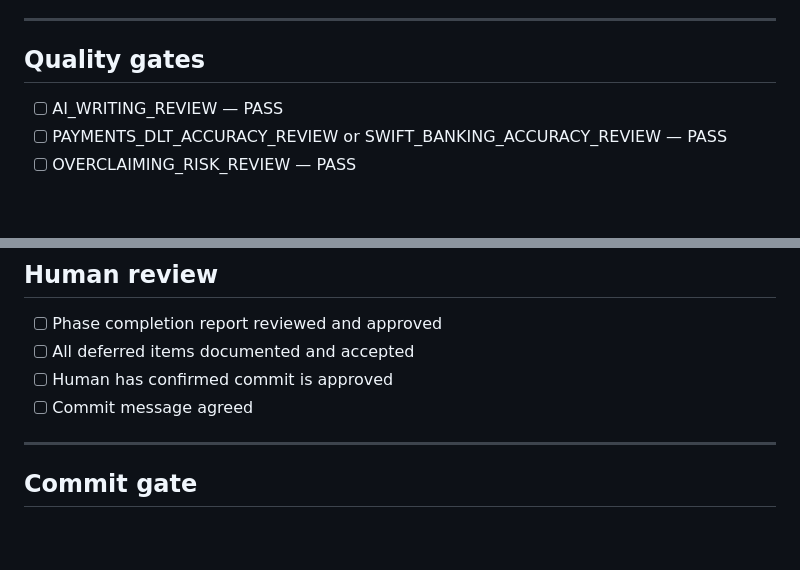
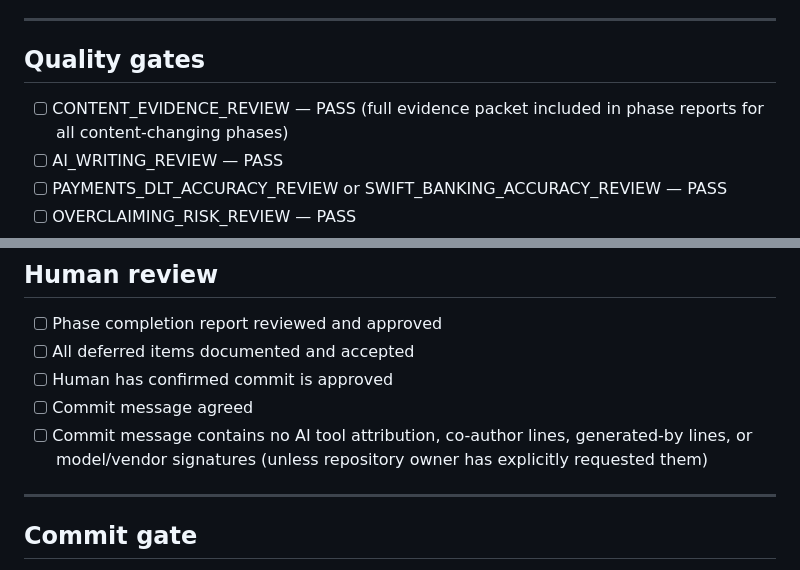
Before and after one commit to alankarhuchche/digital-finance-bootcamp, a Markdown page: docs/ai-instructions/RELEASE_READINESS_CHECKLIST.md, 2 parts joined by grey strips. Rendered like a GitHub page; blank space fills up the shorter version.

```diff
--- a/docs/ai-instructions/RELEASE_READINESS_CHECKLIST.md
+++ b/docs/ai-instructions/RELEASE_READINESS_CHECKLIST.md
@@ -16,6 +16,7 @@ All items must be PASS or explicitly documented as DEFERRED with human approval
 
 ## Quality gates
 
+- [ ] CONTENT_EVIDENCE_REVIEW — PASS (full evidence packet included in phase reports for all content-changing phases)
 - [ ] AI_WRITING_REVIEW — PASS
 - [ ] PAYMENTS_DLT_ACCURACY_REVIEW or SWIFT_BANKING_ACCURACY_REVIEW — PASS
 - [ ] OVERCLAIMING_RISK_REVIEW — PASS
@@ -111,6 +112,7 @@ All items must be PASS or explicitly documented as DEFERRED with human approval
 - [ ] All deferred items documented and accepted
 - [ ] Human has confirmed commit is approved
 - [ ] Commit message agreed
+- [ ] Commit message contains no AI tool attribution, co-author lines, generated-by lines, or model/vendor signatures (unless repository owner has explicitly requested them)
 
 ---
 
```
Also changed, not shown: docs/ai-instructions/CLAUDE_WORKFLOW_CONTRACT.md (+2 -0 lines), docs/ai-instructions/HUMAN_REVIEW_PROTOCOL.md (+4 -3 lines).
